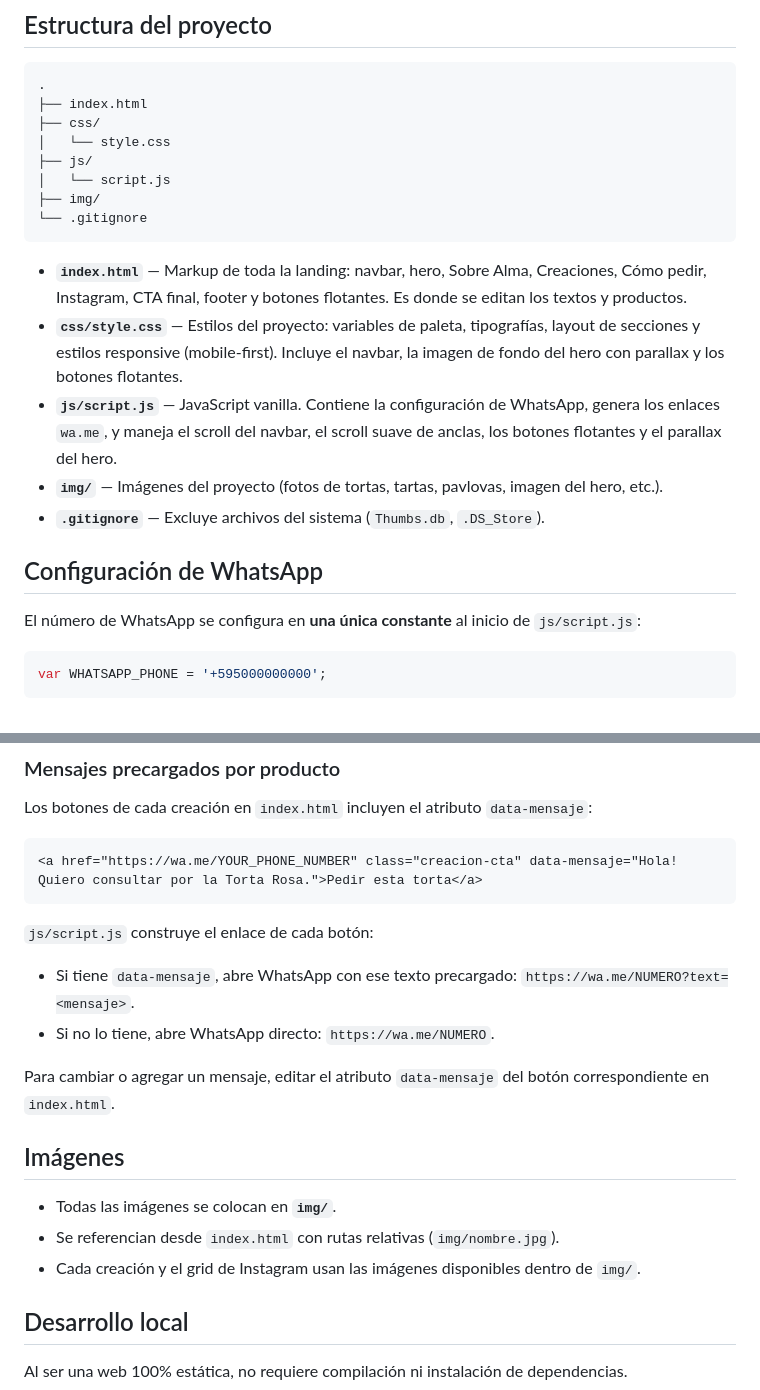
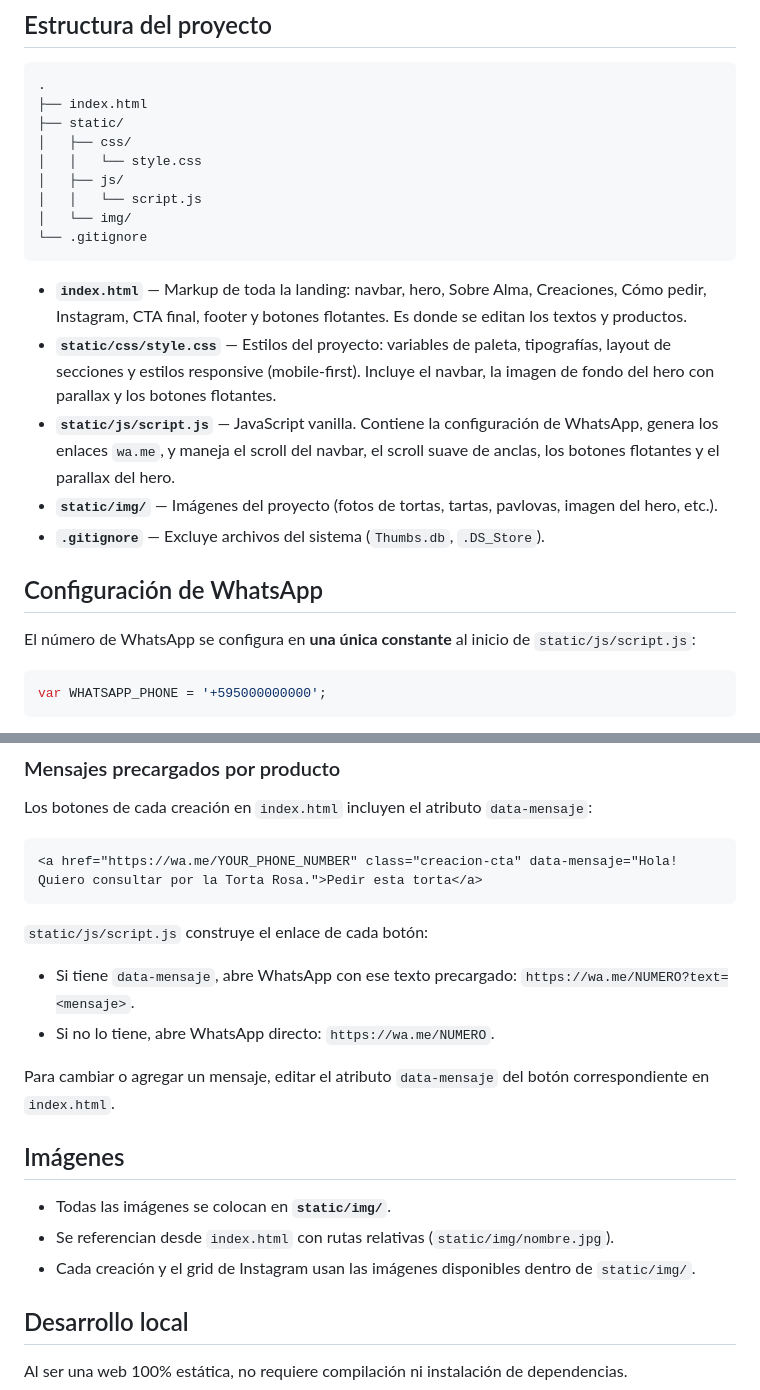
Before and after one commit to Luca-Enrique/AlmaPastel-landing, a Markdown page: README.md, 2 parts joined by grey strips. Rendered like a GitHub page.

Commit message:
docs: actualizar README con estructura static/

````diff
--- a/README.md
+++ b/README.md
@@ -18,23 +18,24 @@ Es un proyecto frontend liviano: **no tiene backend ni base de datos**.
 ```
 .
 ├── index.html
-├── css/
-│   └── style.css
-├── js/
-│   └── script.js
-├── img/
+├── static/
+│   ├── css/
+│   │   └── style.css
+│   ├── js/
+│   │   └── script.js
+│   └── img/
 └── .gitignore
 ```
 
 - **`index.html`** — Markup de toda la landing: navbar, hero, Sobre Alma, Creaciones, Cómo pedir, Instagram, CTA final, footer y botones flotantes. Es donde se editan los textos y productos.
-- **`css/style.css`** — Estilos del proyecto: variables de paleta, tipografías, layout de secciones y estilos responsive (mobile-first). Incluye el navbar, la imagen de fondo del hero con parallax y los botones flotantes.
-- **`js/script.js`** — JavaScript vanilla. Contiene la configuración de WhatsApp, genera los enlaces `wa.me`, y maneja el scroll del navbar, el scroll suave de anclas, los botones flotantes y el parallax del hero.
-- **`img/`** — Imágenes del proyecto (fotos de tortas, tartas, pavlovas, imagen del hero, etc.).
+- **`static/css/style.css`** — Estilos del proyecto: variables de paleta, tipografías, layout de secciones y estilos responsive (mobile-first). Incluye el navbar, la imagen de fondo del hero con parallax y los botones flotantes.
+- **`static/js/script.js`** — JavaScript vanilla. Contiene la configuración de WhatsApp, genera los enlaces `wa.me`, y maneja el scroll del navbar, el scroll suave de anclas, los botones flotantes y el parallax del hero.
+- **`static/img/`** — Imágenes del proyecto (fotos de tortas, tartas, pavlovas, imagen del hero, etc.).
 - **`.gitignore`** — Excluye archivos del sistema (`Thumbs.db`, `.DS_Store`).
 
 ## Configuración de WhatsApp
 
-El número de WhatsApp se configura en **una única constante** al inicio de `js/script.js`:
+El número de WhatsApp se configura en **una única constante** al inicio de `static/js/script.js`:
 
 ```js
 var WHATSAPP_PHONE = '+595000000000';
@@ -52,7 +53,7 @@ Los botones de cada creación en `index.html` incluyen el atributo `data-mensaje
 <a href="https://wa.me/YOUR_PHONE_NUMBER" class="creacion-cta" data-mensaje="Hola! Quiero consultar por la Torta Rosa.">Pedir esta torta</a>
 ```
 
-`js/script.js` construye el enlace de cada botón:
+`static/js/script.js` construye el enlace de cada botón:
 
 - Si tiene `data-mensaje`, abre WhatsApp con ese texto precargado: `https://wa.me/NUMERO?text=<mensaje>`.
 - Si no lo tiene, abre WhatsApp directo: `https://wa.me/NUMERO`.
@@ -61,9 +62,9 @@ Para cambiar o agregar un mensaje, editar el atributo `data-mensaje` del botón
 
 ## Imágenes
 
-- Todas las imágenes se colocan en **`img/`**.
-- Se referencian desde `index.html` con rutas relativas (`img/nombre.jpg`).
-- Cada creación y el grid de Instagram usan las imágenes disponibles dentro de `img/`.
+- Todas las imágenes se colocan en **`static/img/`**.
+- Se referencian desde `index.html` con rutas relativas (`static/img/nombre.jpg`).
+- Cada creación y el grid de Instagram usan las imágenes disponibles dentro de `static/img/`.
 
 ## Desarrollo local
 
````
Also changed, not shown: other parts of README.md (+3 -3 lines).
